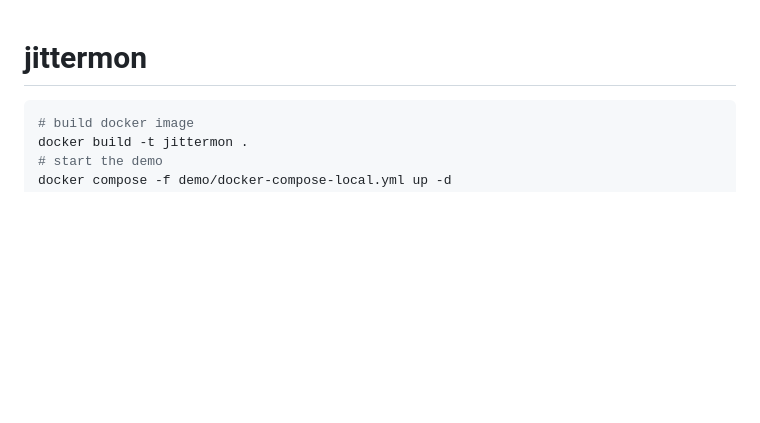
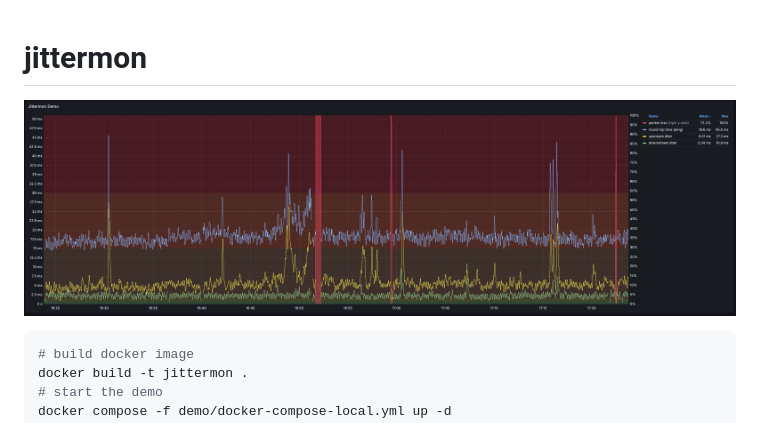
Before and after one commit to wafer-bw/jittermon, a Markdown page: README.md, the part around the change. Rendered like a GitHub page; pictures changed too: .media/examplescreen.png (added); blank space fills up the shorter version.

````diff
--- a/README.md
+++ b/README.md
@@ -1,4 +1,6 @@
 # jittermon
+
+![Example Screenshot](./.media/examplescreen.png)
 
 ```sh
 # build docker image
````
Also changed, not shown: .github/CODE_OF_CONDUCT.md (added, +2 -0 lines), .github/CONTRIBUTING.md (added, +2 -0 lines), 13 other files.
